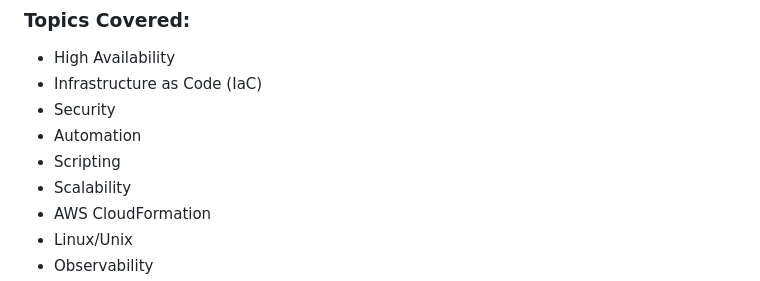
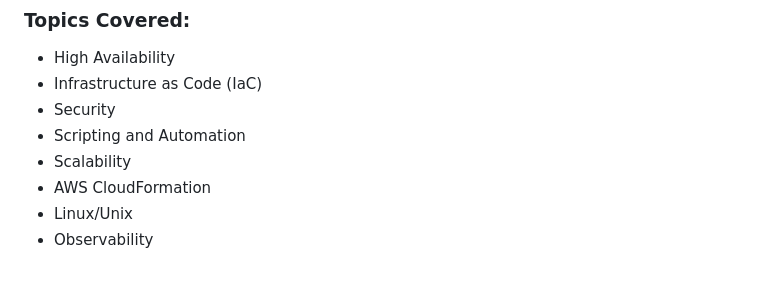
Before and after one commit to msizafrans/Deploy-a-high-availability-web-app-using-CloudFormation, a Markdown page: README.md, the part around the change. GitHub-like rendering.

```diff
--- a/README.md
+++ b/README.md
@@ -12,8 +12,7 @@ In this project, I deployed web servers for a highly available web app using Clo
 - High Availability
 - Infrastructure as Code (IaC)
 - Security
-- Automation
-- Scripting
+- Scripting and Automation
 - Scalability
 - AWS CloudFormation
 - Linux/Unix
```
